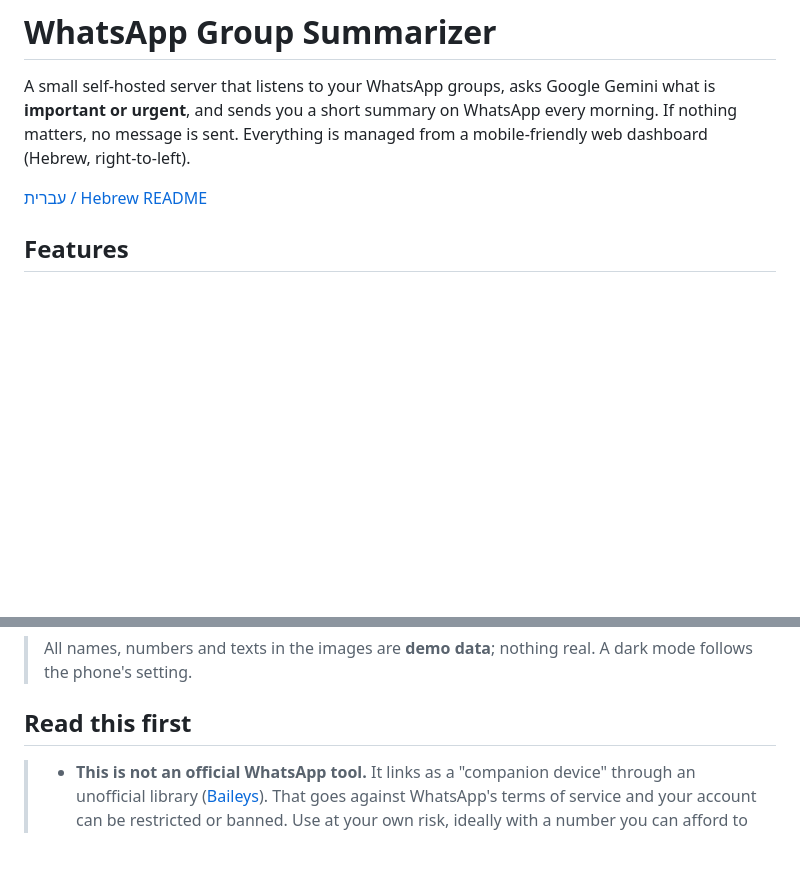
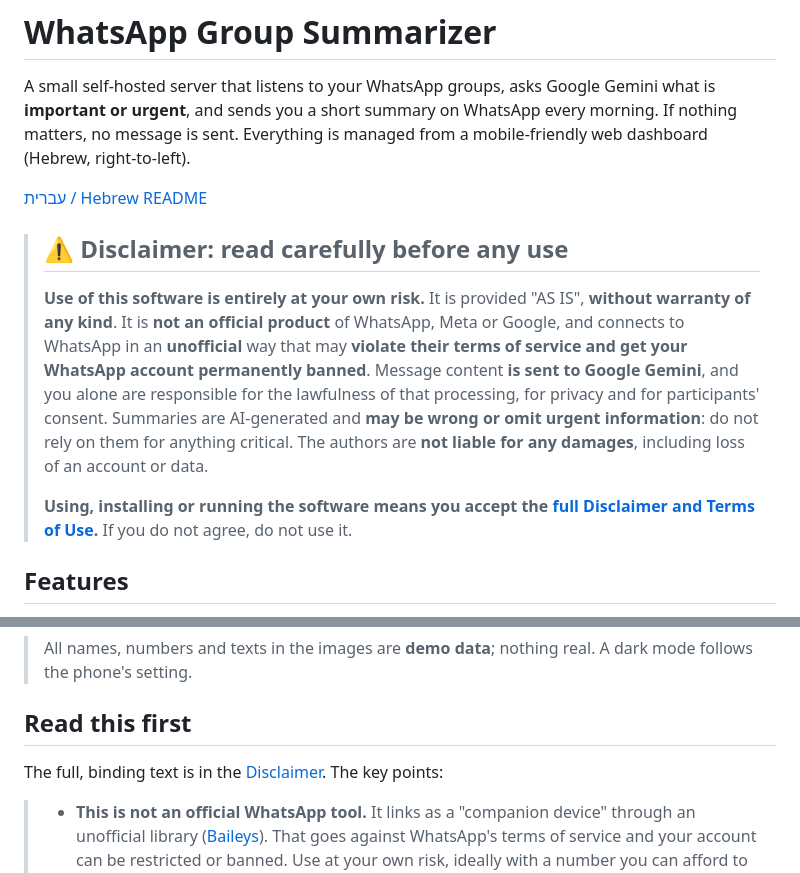
Before and after one commit to arielgalil/whatsapp-group-summarizer, a Markdown page: README.en.md, 2 parts joined by grey strips. GitHub-like rendering; blank space fills up the shorter version.

```diff
--- a/README.en.md
+++ b/README.en.md
@@ -3,6 +3,13 @@
 A small self-hosted server that listens to your WhatsApp groups, asks Google Gemini what is **important or urgent**, and sends you a short summary on WhatsApp every morning. If nothing matters, no message is sent. Everything is managed from a mobile-friendly web dashboard (Hebrew, right-to-left).
 
 [עברית / Hebrew README](README.md)
+
+> ## ⚠️ Disclaimer: read carefully before any use
+>
+> **Use of this software is entirely at your own risk.** It is provided "AS IS", **without warranty of any kind**. It is **not an official product** of WhatsApp, Meta or Google, and connects to WhatsApp in an **unofficial** way that may **violate their terms of service and get your WhatsApp account permanently banned**. Message content **is sent to Google Gemini**, and you alone are responsible for the lawfulness of that processing, for privacy and for participants' consent. Summaries are AI-generated and **may be wrong or omit urgent information**: do not rely on them for anything critical. The authors are **not liable for any damages**, including loss of an account or data.
+>
+> **Using, installing or running the software means you accept the [full Disclaimer and Terms of Use](DISCLAIMER.md).** If you do not agree, do not use it.
+
 
 ## Features
 
@@ -24,6 +31,8 @@ A small self-hosted server that listens to your WhatsApp groups, asks Google Gem
 > All names, numbers and texts in the images are **demo data**; nothing real. A dark mode follows the phone's setting.
 
 ## Read this first
+
+The full, binding text is in the [Disclaimer](DISCLAIMER.md). The key points:
 
 > - **This is not an official WhatsApp tool.** It links as a "companion device" through an unofficial library ([Baileys](https://github.com/WhiskeySockets/Baileys)). That goes against WhatsApp's terms of service and your account can be restricted or banned. Use at your own risk, ideally with a number you can afford to lose.
 > - **Privacy:** group names, sender names and message text of the groups you choose are **sent to Google Gemini**. On the free tier Google may use the data. Do not include sensitive groups (medical, legal, other people's personal data) unless you accept that. A paid key has different terms.
```
Also changed, not shown: DISCLAIMER.md (added, +73 -0 lines), README.md (+9 -0 lines).
